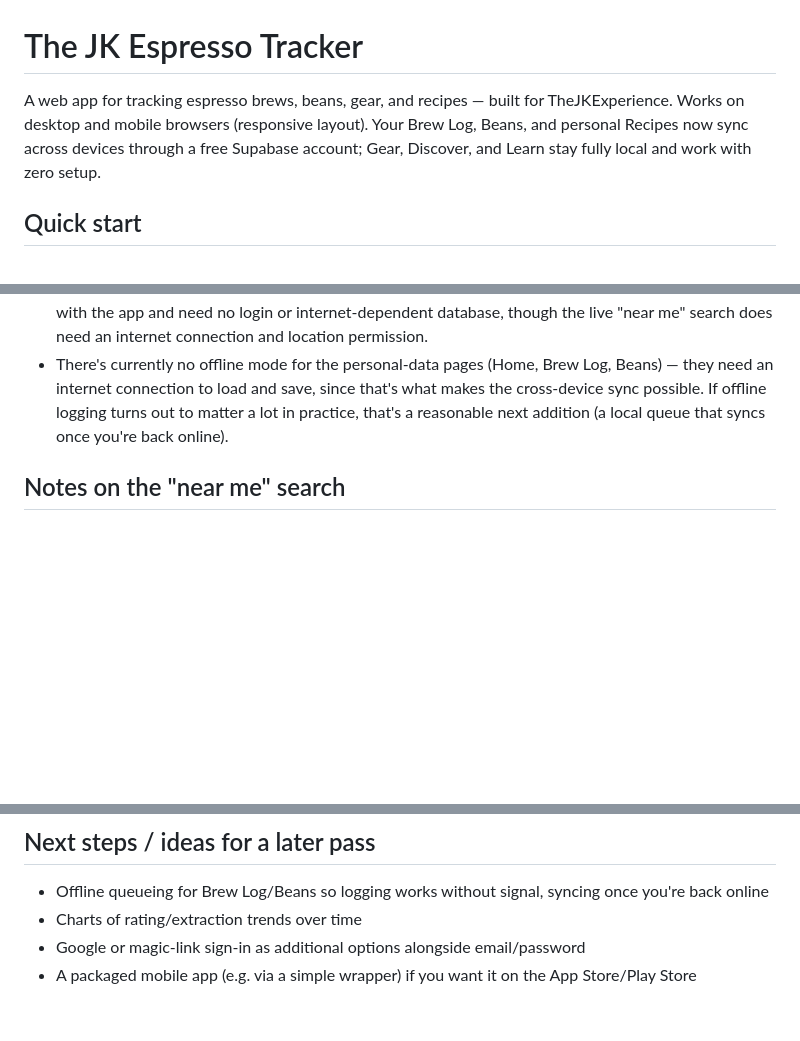
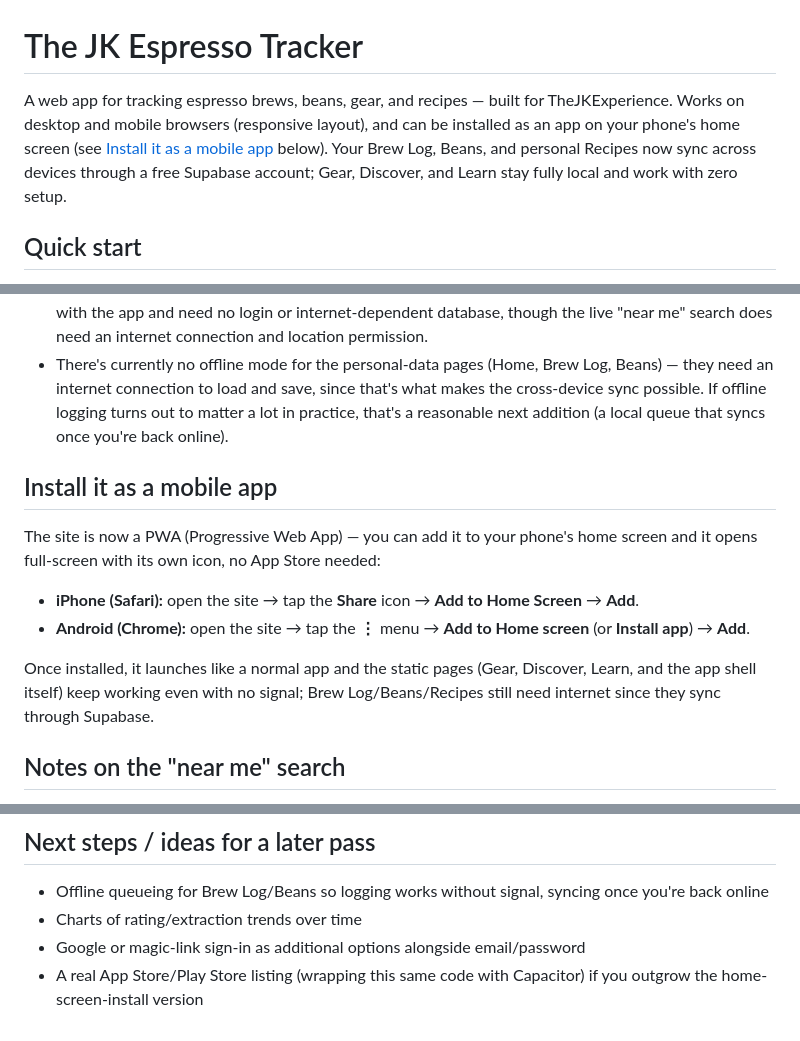
Before and after one commit to thejkexperience/Espresso-Tracker, a Markdown page: README.md, 3 parts joined by grey strips. Drawn GitHub-style; blank space fills up the shorter version.

```diff
--- a/README.md
+++ b/README.md
@@ -1,6 +1,6 @@
 # The JK Espresso Tracker
 
-A web app for tracking espresso brews, beans, gear, and recipes — built for TheJKExperience. Works on desktop and mobile browsers (responsive layout). Your Brew Log, Beans, and personal Recipes now sync across devices through a free Supabase account; Gear, Discover, and Learn stay fully local and work with zero setup.
+A web app for tracking espresso brews, beans, gear, and recipes — built for TheJKExperience. Works on desktop and mobile browsers (responsive layout), and can be installed as an app on your phone's home screen (see [Install it as a mobile app](#install-it-as-a-mobile-app) below). Your Brew Log, Beans, and personal Recipes now sync across devices through a free Supabase account; Gear, Discover, and Learn stay fully local and work with zero setup.
 
 ## Quick start
 
@@ -45,6 +45,15 @@ Reload `index.html`, click **Sign in → Create account**, and you're syncing.
 - **Gear, Discover, and Learn** are unaffected by any of this — they're static reference content that ships with the app and need no login or internet-dependent database, though the live "near me" search does need an internet connection and location permission.
 - There's currently no offline mode for the personal-data pages (Home, Brew Log, Beans) — they need an internet connection to load and save, since that's what makes the cross-device sync possible. If offline logging turns out to matter a lot in practice, that's a reasonable next addition (a local queue that syncs once you're back online).
 
+## Install it as a mobile app
+
+The site is now a PWA (Progressive Web App) — you can add it to your phone's home screen and it opens full-screen with its own icon, no App Store needed:
+
+- **iPhone (Safari):** open the site → tap the **Share** icon → **Add to Home Screen** → **Add**.
+- **Android (Chrome):** open the site → tap the **⋮** menu → **Add to Home screen** (or **Install app**) → **Add**.
+
+Once installed, it launches like a normal app and the static pages (Gear, Discover, Learn, and the app shell itself) keep working even with no signal; Brew Log/Beans/Recipes still need internet since they sync through Supabase.
+
 ## Notes on the "near me" search
 
 It uses the OpenStreetMap Overpass API, which is free and doesn't require an account, but its coverage depends on volunteer mapping in your area — dense cities tend to have great data, some suburban/rural areas less so. Each result links out to both OpenStreetMap and a Google Maps search so you can cross-check hours, reviews, and directions.
@@ -54,4 +63,4 @@ It uses the OpenStreetMap Overpass API, which is free and doesn't require an acc
 - Offline queueing for Brew Log/Beans so logging works without signal, syncing once you're back online
 - Charts of rating/extraction trends over time
 - Google or magic-link sign-in as additional options alongside email/password
-- A packaged mobile app (e.g. via a simple wrapper) if you want it on the App Store/Play Store
+- A real App Store/Play Store listing (wrapping this same code with Capacitor) if you outgrow the home-screen-install version
```
